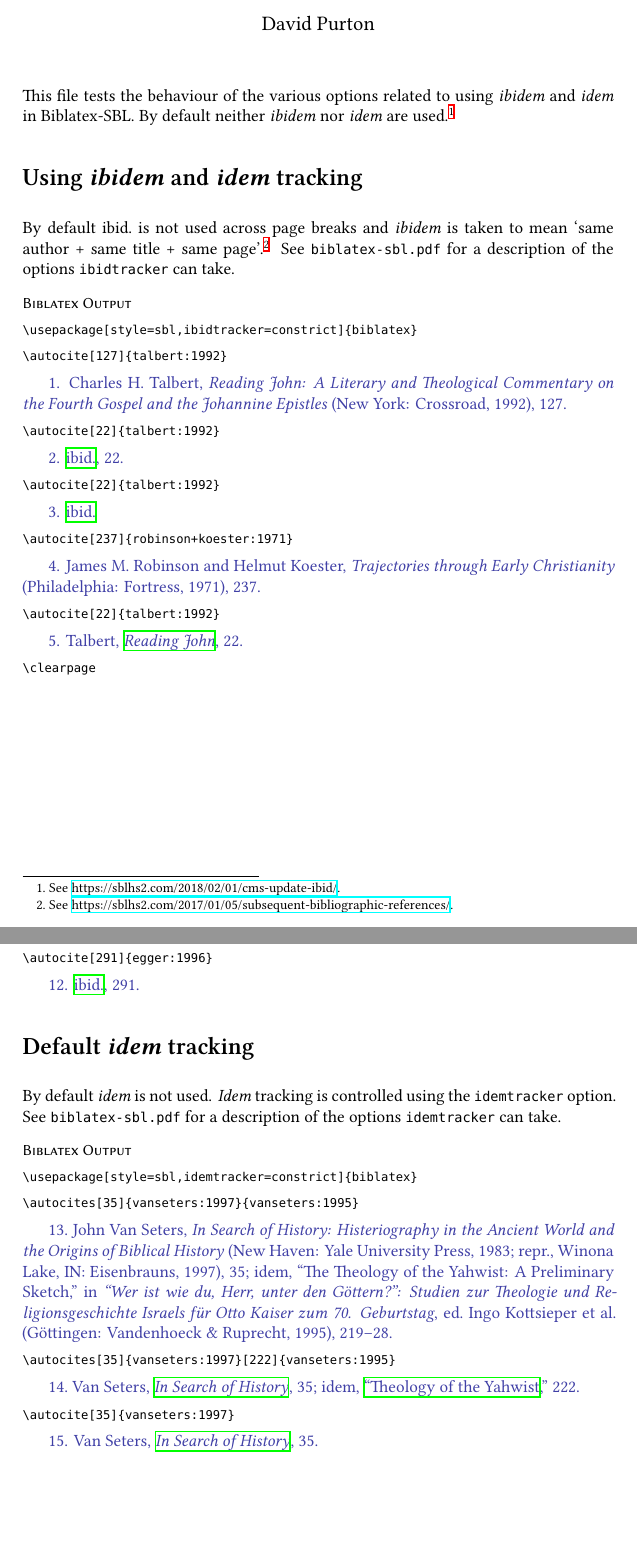
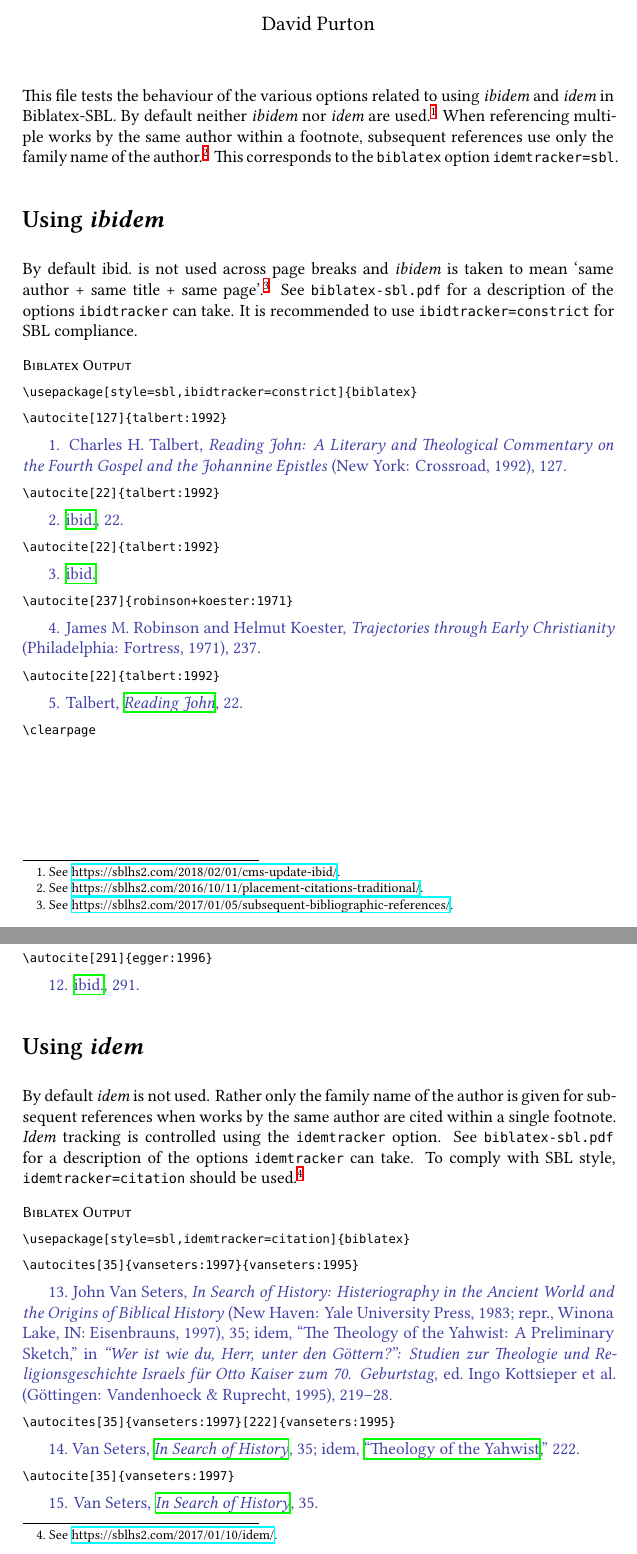
Before and after one commit to dcpurton/biblatex-sbl, a LaTeX document (doc/biblatex-sbl-ibid.tex, which reads latex/biblatex-sbl.def): two parts of pages 1 and 3 of 4, joined at a grey line, cut so that both start at the same text, the shorter picture padded with empty space. Compiled offline with XeLaTeX.

Commit message:
Further idem fixes (#85)

```diff
--- a/doc/biblatex-sbl-ibid.tex
+++ b/doc/biblatex-sbl-ibid.tex
@@ -9,7 +9,7 @@
 \usepackage{imakeidx}
 \makeindex[title=Author Index,intoc,options=-q]
 \usepackage{hyperref}
-\usepackage[style=sbl,indexing=cite,ibidtracker=constrict,idemtracker=constrict]{biblatex}
+\usepackage[style=sbl,indexing=cite,ibidtracker=constrict,idemtracker=citation]{biblatex}
 \addbibresource{biblatex-sbl.bib}
 
 \setmonofont{DejaVu Sans Mono}[Scale=MatchLowercase]
@@ -149,15 +149,20 @@
 This file tests the behaviour of the various options related to using
 \emph{ibidem} and \emph{idem} in Biblatex-SBL. By default neither
 \emph{ibidem} nor \emph{idem} are used.\footnote{See
-\url{https://sblhs2.com/2018/02/01/cms-update-ibid/}.}
+\url{https://sblhs2.com/2018/02/01/cms-update-ibid/}.} When referencing
+multiple works by the same author within a footnote, subsequent references use
+only the family name of the author.\footnote{See
+\url{https://sblhs2.com/2016/10/11/placement-citations-traditional/}.} This
+corresponds to the \verb|biblatex| option \verb|idemtracker=sbl|.
 
-\section*{Using \emph{ibidem} and \emph{idem} tracking}
+\section*{Using \emph{ibidem}}
 
 By default ibid.\@ is not used across page breaks and \emph{ibidem} is taken
 to mean ‘same author + same title + same page’.\footnote{See
 \url{https://sblhs2.com/2017/01/05/subsequent-bibliographic-references/}.} See
 \texttt{biblatex-sbl.pdf} for a description of the options
-\texttt{ibidtracker} can take.
+\texttt{ibidtracker} can take. It is recommended to use
+\verb|ibidtracker=constrict| for SBL compliance.
 
 \begin{biboutput}
   \samplemacro{\textbackslash usepackage[style=sbl,ibidtracker=constrict]\{biblatex\}}
@@ -203,25 +208,27 @@ mean ‘same author + same title’.
   \samplecite{12}[291]{egger:1996}
 \end{biboutput}
 
-\section*{Default \emph{idem} tracking}
+\section*{Using \emph{idem}}
 
-By default \emph{idem} is not used. \emph{Idem} tracking is controlled using
+By default \emph{idem} is not used. Rather only the family name of the author
+is given for subsequent references when works by the same author are cited
+within a single footnote. \emph{Idem} tracking is controlled using
 the \texttt{idemtracker} option. See \texttt{biblatex-sbl.pdf} for a
-description of the options \texttt{idemtracker} can take.
+description of the options \texttt{idemtracker} can take. To comply with SBL
+style, \verb|idemtracker=citation| should be used.\footnote{See
+\url{https://sblhs2.com/2017/01/10/idem/}.}
 
 \begin{biboutput}
-  \samplemacro{\textbackslash usepackage[style=sbl,idemtracker=constrict]\{biblatex\}}
+  \samplemacro{\textbackslash usepackage[style=sbl,idemtracker=citation]\{biblatex\}}
   \samplemacro{\textbackslash autocites[35]\{vanseters:1997\}\{vanseters:1995\}}
   \color{biblatex-colour}
   \hspace*{\bibindent}13.~\cites[35]{vanseters:1997}{vanseters:1995}.
   \color{black}
-  \makeatletter\blx@idemreset\makeatother
   \samplemacro{\textbackslash
   autocites[35]\{vanseters:1997\}[222]\{vanseters:1995\}}
   \color{biblatex-colour}
   \hspace*{\bibindent}14.~\cites[35]{vanseters:1997}[222]{vanseters:1995}.
   \color{black}
-  \makeatletter\blx@idemreset\makeatother
   \samplecite{15}[35]{vanseters:1997}
 \end{biboutput}
 
--- a/latex/biblatex-sbl.def
+++ b/latex/biblatex-sbl.def
@@ -203,7 +224,9 @@
     and
     not test {\iffirstonpage}
   }
-    {\bibstring[\mkibid]{idem\thefield{gender}}%
+    {\ifciteidemsbl
+       {\printnames{labelname}}
+       {\bibstring[\mkibid]{idem\thefield{gender}}}%
      \@firstoftwo}
     {\@secondoftwo}}
 
@@ -324,7 +347,7 @@
   minxrefs=1,
   isbn=false,
   pagetracker,
-  idemtracker=false,
+  idemtracker=sbl,
   ibidtracker=false,
   ibidpage=true,
   maxbibnames=99,
```
Also changed, not shown: doc/biblatex-sbl-ibid.pdf, doc/sbl-paper.pdf, doc/biblatex-sbl-ibid.tex (4 more changed lines), latex/biblatex-sbl.def (27 more changed lines), 2 other files.
